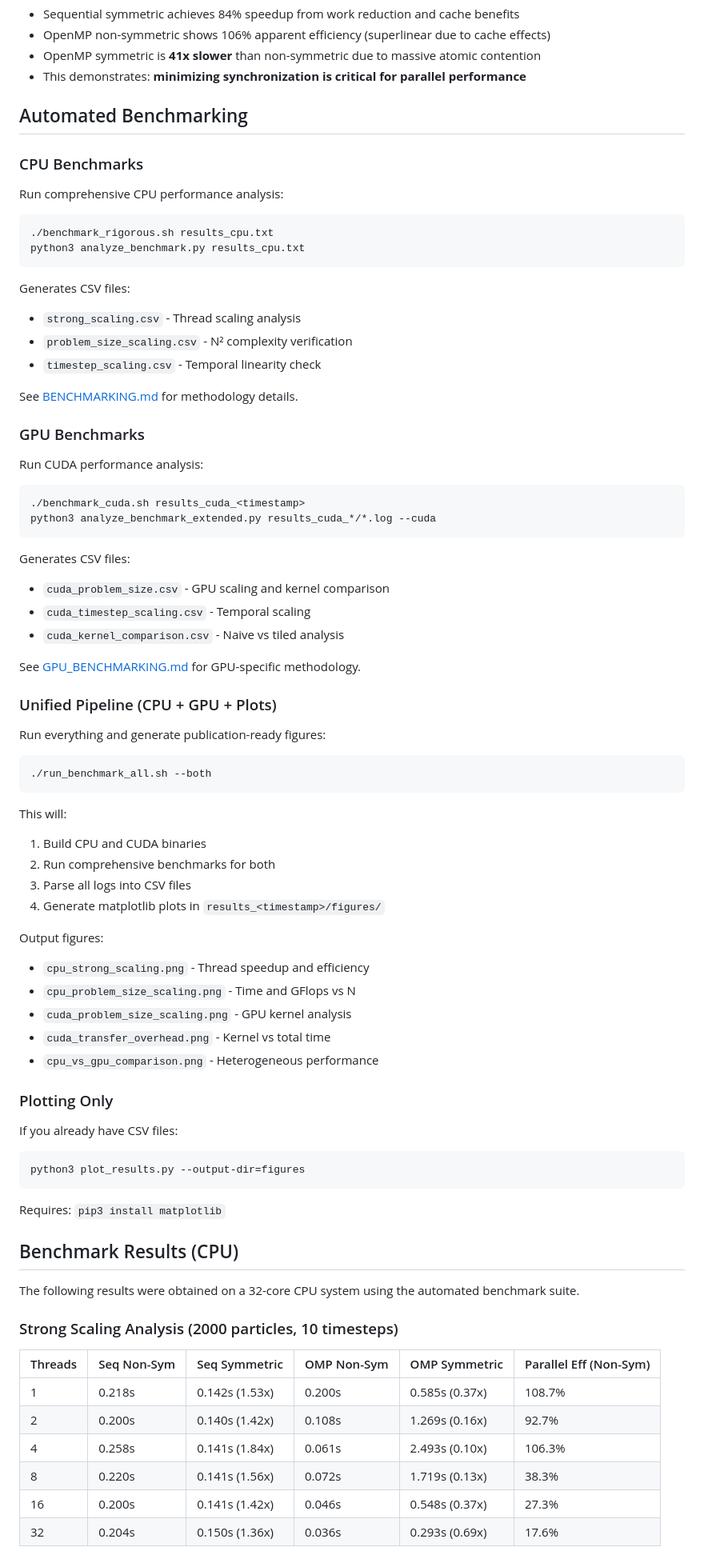
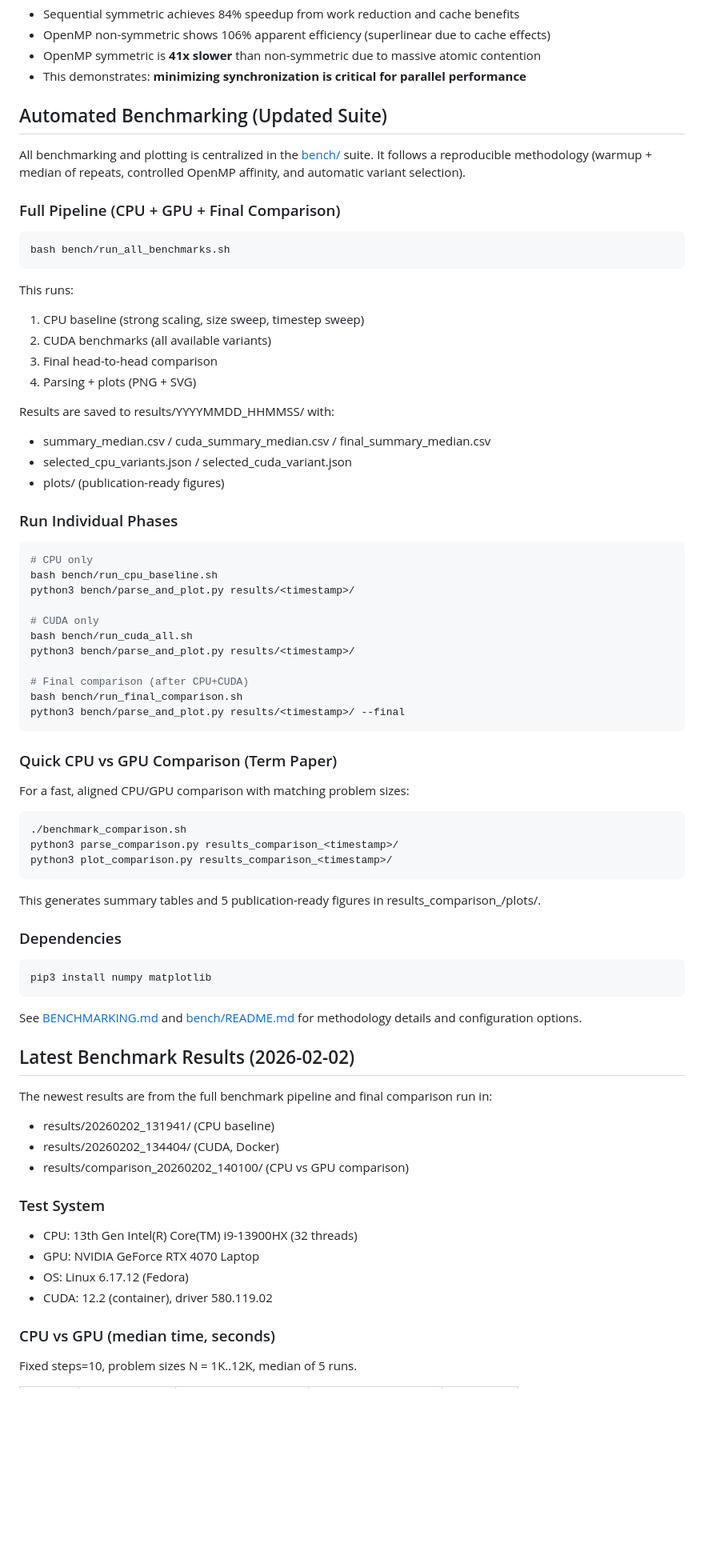
Before and after one commit to marko-kuburic/n-body-simulation, a Markdown page: README.md, the part around one of its changes. Shown at 80% size. Rendered like a GitHub page; blank space fills up the shorter version.

Commit message:
updated-readme-file

````diff
--- a/README.md
+++ b/README.md
@@ -277,75 +277,71 @@ OpenMP symmetric vs non-sym:     0.02x (slower)
 - OpenMP symmetric is **41x slower** than non-symmetric due to massive atomic contention
 - This demonstrates: **minimizing synchronization is critical for parallel performance**
 
-## Automated Benchmarking
+## Automated Benchmarking (Updated Suite)
 
-### CPU Benchmarks
-Run comprehensive CPU performance analysis:
+All benchmarking and plotting is centralized in the [bench/](bench/README.md) suite. It follows a reproducible methodology (warmup + median of repeats, controlled OpenMP affinity, and automatic variant selection).
+
+### Full Pipeline (CPU + GPU + Final Comparison)
 ```bash
-./benchmark_rigorous.sh results_cpu.txt
-python3 analyze_benchmark.py results_cpu.txt
+bash bench/run_all_benchmarks.sh
 ```
 
-Generates CSV files:
-- `strong_scaling.csv` - Thread scaling analysis
-- `problem_size_scaling.csv` - N² complexity verification
-- `timestep_scaling.csv` - Temporal linearity check
+This runs:
+1. CPU baseline (strong scaling, size sweep, timestep sweep)
+2. CUDA benchmarks (all available variants)
+3. Final head-to-head comparison
+4. Parsing + plots (PNG + SVG)
 
-See [BENCHMARKING.md](BENCHMARKING.md) for methodology details.
+Results are saved to results/YYYYMMDD_HHMMSS/ with:
+- summary_median.csv / cuda_summary_median.csv / final_summary_median.csv
+- selected_cpu_variants.json / selected_cuda_variant.json
+- plots/ (publication-ready figures)
 
-### GPU Benchmarks
-Run CUDA performance analysis:
+### Run Individual Phases
 ```bash
-./benchmark_cuda.sh results_cuda_<timestamp>
-python3 analyze_benchmark_extended.py results_cuda_*/*.log --cuda
+# CPU only
+bash bench/run_cpu_baseline.sh
+python3 bench/parse_and_plot.py results/<timestamp>/
+
+# CUDA only
+bash bench/run_cuda_all.sh
+python3 bench/parse_and_plot.py results/<timestamp>/
+
+# Final comparison (after CPU+CUDA)
+bash bench/run_final_comparison.sh
+python3 bench/parse_and_plot.py results/<timestamp>/ --final
 ```
 
-Generates CSV files:
-- `cuda_problem_size.csv` - GPU scaling and kernel comparison
-- `cuda_timestep_scaling.csv` - Temporal scaling
-- `cuda_kernel_comparison.csv` - Naive vs tiled analysis
-
-See [GPU_BENCHMARKING.md](GPU_BENCHMARKING.md) for GPU-specific methodology.
-
-### Unified Pipeline (CPU + GPU + Plots)
-Run everything and generate publication-ready figures:
+### Quick CPU vs GPU Comparison (Term Paper)
+For a fast, aligned CPU/GPU comparison with matching problem sizes:
 ```bash
-./run_benchmark_all.sh --both
+./benchmark_comparison.sh
+python3 parse_comparison.py results_comparison_<timestamp>/
+python3 plot_comparison.py results_comparison_<timestamp>/
 ```
 
-This will:
-1. Build CPU and CUDA binaries
-2. Run comprehensive benchmarks for both
-3. Parse all logs into CSV files
-4. Generate matplotlib plots in `results_<timestamp>/figures/`
+This generates summary tables and 5 publication-ready figures in results_comparison_<timestamp>/plots/.
 
-Output figures:
-- `cpu_strong_scaling.png` - Thread speedup and efficiency
-- `cpu_problem_size_scaling.png` - Time and GFlops vs N
-- `cuda_problem_size_scaling.png` - GPU kernel analysis
-- `cuda_transfer_overhead.png` - Kernel vs total time
-- `cpu_vs_gpu_comparison.png` - Heterogeneous performance
-
-### Plotting Only
-If you already have CSV files:
+### Dependencies
 ```bash
-python3 plot_results.py --output-dir=figures
+pip3 install numpy matplotlib
 ```
 
-Requires: `pip3 install matplotlib`
+See [BENCHMARKING.md](BENCHMARKING.md) and [bench/README.md](bench/README.md) for methodology details and configuration options.
 
-## Benchmark Results (CPU)
+## Latest Benchmark Results (2026-02-02)
 
-The following results were obtained on a 32-core CPU system using the automated benchmark suite.
+The newest results are from the full benchmark pipeline and final comparison run in:
+- results/20260202_131941/ (CPU baseline)
+- results/20260202_134404/ (CUDA, Docker)
+- results/comparison_20260202_140100/ (CPU vs GPU comparison)
 
-### Strong Scaling Analysis (2000 particles, 10 timesteps)
+### Test System
+- CPU: 13th Gen Intel(R) Core(TM) i9-13900HX (32 threads)
+- GPU: NVIDIA GeForce RTX 4070 Laptop
+- OS: Linux 6.17.12 (Fedora)
+- CUDA: 12.2 (container), driver 580.119.02
 
-| Threads | Seq Non-Sym | Seq Symmetric | OMP Non-Sym | OMP Symmetric | Parallel Eff (Non-Sym) |
-|---------|-------------|---------------|-------------|---------------|------------------------|
-| 1       | 0.218s      | 0.142s (1.53x)| 0.200s      | 0.585s (0.37x)| 108.7%                |
-| 2       | 0.200s      | 0.140s (1.42x)| 0.108s      | 1.269s (0.16x)| 92.7%                 |
-| 4       | 0.258s      | 0.141s (1.84x)| 0.061s      | 2.493s (0.10x)| 106.3%                |
-| 8       | 0.220s      | 0.141s (1.56x)| 0.072s      | 1.719s (0.13x)| 38.3%                 |
-| 16      | 0.200s      | 0.141s (1.42x)| 0.046s      | 0.548s (0.37x)| 27.3%                 |
-| 32      | 0.204s      | 0.150s (1.36x)| 0.036s      | 0.293s (0.69x)| 17.6%                 |
+### CPU vs GPU (median time, seconds)
+Fixed steps=10, problem sizes N = 1K..12K, median of 5 runs.
 
````
Also changed, not shown: other parts of README.md (+14 -43 lines).
